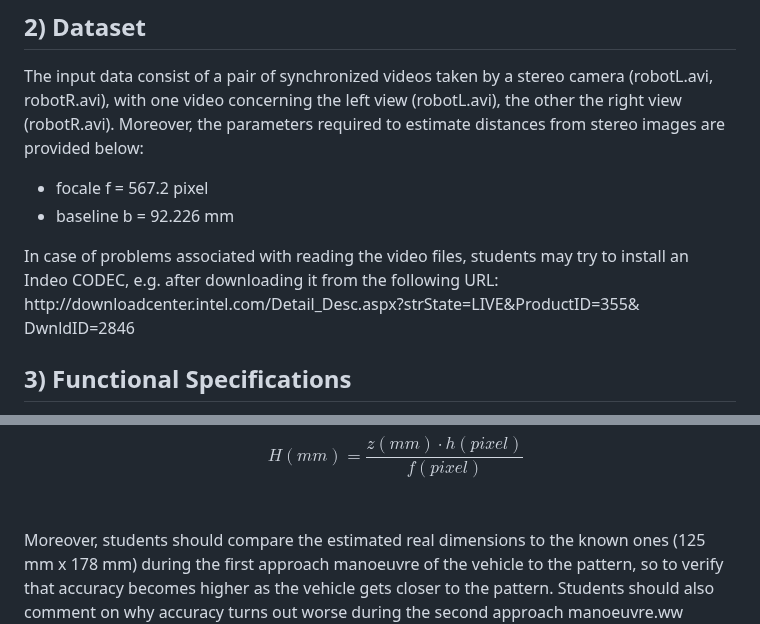
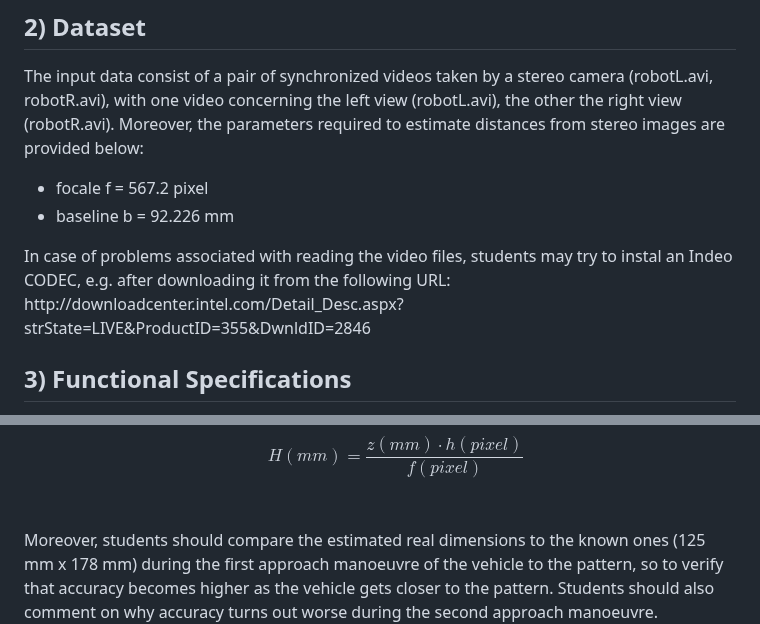
Before and after one commit to lorenzo-severini/Stereo-Robot-Perception, a Markdown page: README.md, 2 parts joined by grey strips. Drawn GitHub-style.

```diff
--- a/README.md
+++ b/README.md
@@ -9,10 +9,8 @@ The input data consist of a pair of synchronized videos taken by a stereo camera
   <li>focale f = 567.2 pixel</li>
   <li>baseline b = 92.226 mm</li>
 </ul>
-In case of problems associated with reading the video files, students may try to install
-an Indeo CODEC, e.g. after downloading it from the following URL:
-http://downloadcenter.intel.com/Detail_Desc.aspx?strState=LIVE&ProductID=355&
-DwnldID=2846
+In case of problems associated with reading the video files, students may try to instal an Indeo CODEC, e.g. after downloading it from the following URL:
+http://downloadcenter.intel.com/Detail_Desc.aspx?strState=LIVE&ProductID=355&DwnldID=2846
 
 ## 3) Functional Specifications
 Sensing of 3D information related to the obstacles in front of the vehicle should rely on the stereo vision principle. Purposely, students should develop an area-based stereo matching algorithm capable of producing a dense disparity map for each pair of synchronized frames and based on the SAD (Sum of Absolute Differences) dissimilarity measure. For each pair of candidate corresponding points, the basic stereo matching algorithm consists in comparing the intensities belonging to two squared windows centred at the points.  uch a comparison involves computation of either a dissimilarity (e.g. SAD, SSD) or similarity (e.g. NCC, ZNCC) measure between the two windows. As the matching process is carried out on rectified images, once a reference image is chosen (e.g. the left view), the candidates associated with a given point need to be sought for along the same row in the other image (right view) only and, usually, within a certain disparity range which depends on the depth range one wishes to sense. Accordingly, given a point in the reference image, the corresponding one in the other image is selected as the candidate minimizing (maximizing) the chosen dissimilarity (similarity) measure between the windows. As such, the parameters of the basic stereo matching algorithm consist in the size of the window and the disparity range. In this project, students should choose the former properly, while the latter is fixed to the interval [0, 128].
@@ -41,7 +39,7 @@ $$H(mm) = \frac{z(mm) \cdot h(pixel)}{f(pixel)}$$
 </div>
   </li>
 </ul>
-Moreover, students should compare the estimated real dimensions to the known ones (125 mm x 178 mm) during the first approach manoeuvre of the vehicle to the pattern, so to verify that accuracy becomes higher as the vehicle gets closer to the pattern. Students should also comment on why accuracy turns out worse during the second approach manoeuvre.ww
+Moreover, students should compare the estimated real dimensions to the known ones (125 mm x 178 mm) during the first approach manoeuvre of the vehicle to the pattern, so to verify that accuracy becomes higher as the vehicle gets closer to the pattern. Students should also comment on why accuracy turns out worse during the second approach manoeuvre.
 
 <img src="img/chessboard_capture.png" width="30%" height="30%" alt="Chessboard Capture">
 <img src="img/chessboard_2d.png" width="30%" height="30%" alt="Chessboard 2D">
```
